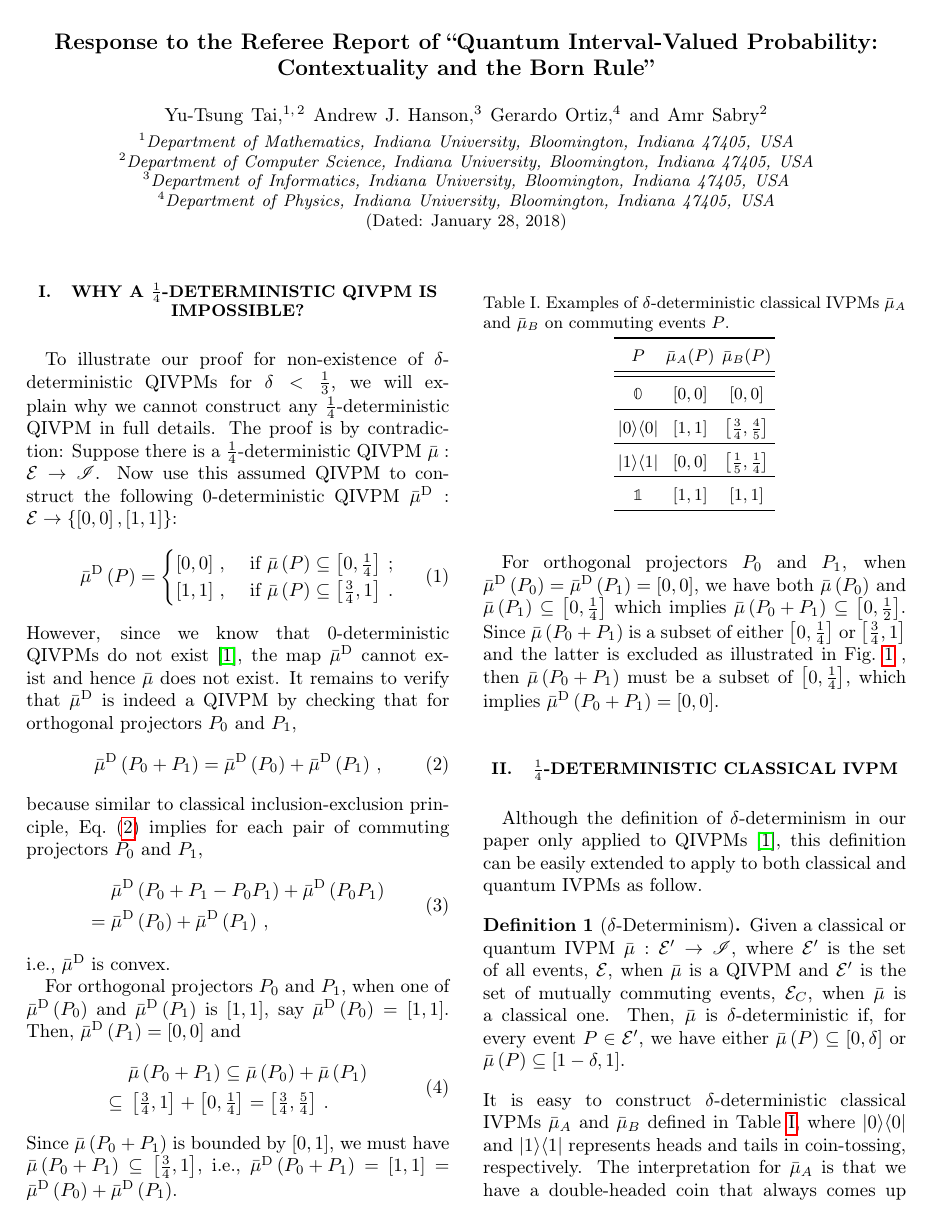
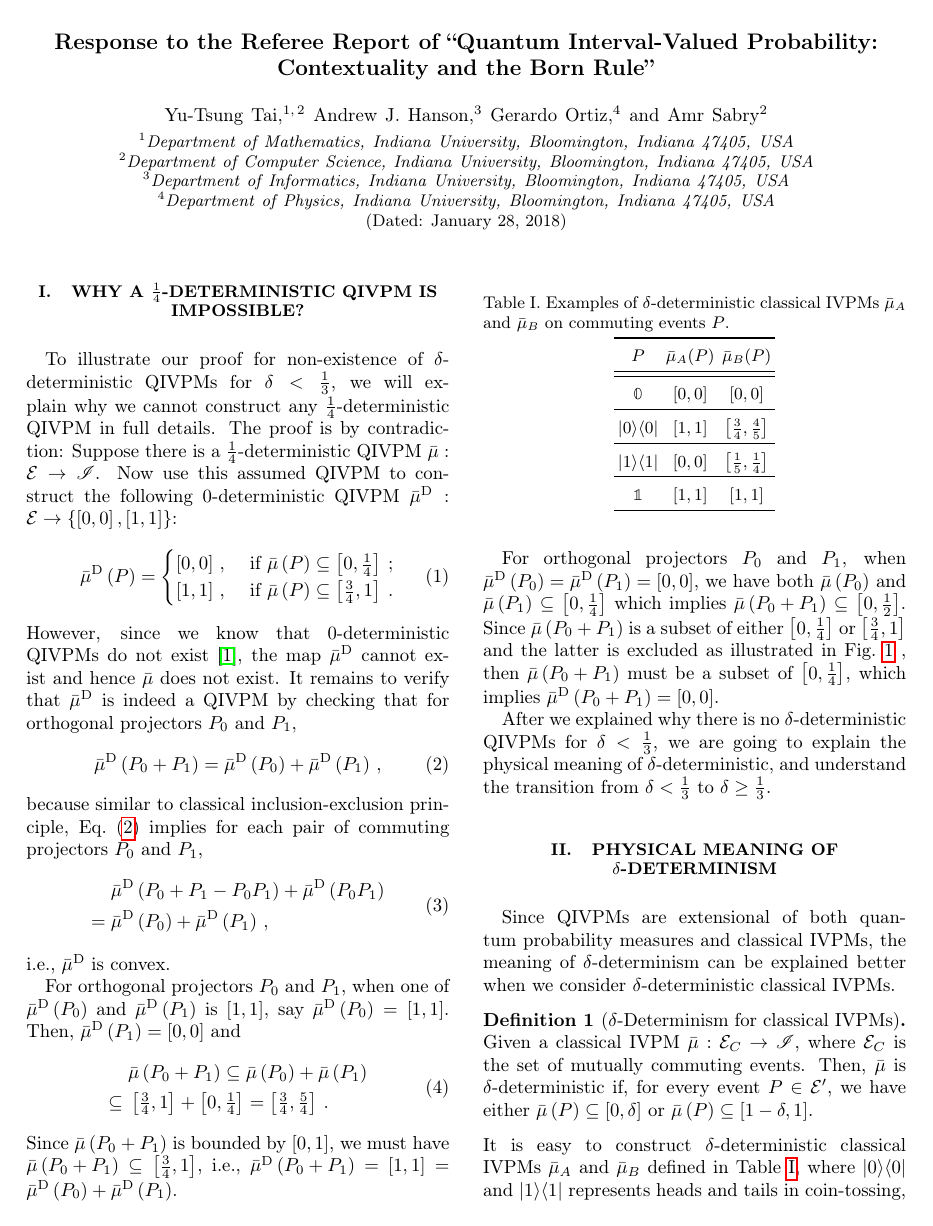
Before and after one commit to yuttai/Contextuality-and-Nonlocality-in-Discrete-Quantum-Theory, a LaTeX paper (prop_prop_letter_ajhs_referee_response.tex): page 1 of 3. Compiled offline with pdfLaTeX.

Commit message:
prop_prop_letter_ajhs_referee_response.tex Updating...

```diff
--- a/prop_prop_letter_ajhs_referee_response.tex
+++ b/prop_prop_letter_ajhs_referee_response.tex
@@ -177,19 +177,20 @@ or $\left[\tfrac{3}{4},1\right]$ and the latter is excluded as illustrated
 in Fig.~\ref{fig:Show-subset} , then $\bar{\mu}\left(P_{0}+P_{1}\right)$
 must be a subset of $\left[0,\frac{1}{4}\right]$, which implies $\bar{\mu}^{\textrm{D}}\left(P_{0}+P_{1}\right)=\imposs$.
 
-\section{\texorpdfstring{$\frac{1}{4}$}{¼}-deterministic Classical IVPM}
+After we explained why there is no $\delta$-deterministic QIVPMs
+for $\delta<\frac{1}{3}$, we are going to explain the physical meaning
+of $\delta$-deterministic, and understand the transition from $\delta<\frac{1}{3}$
+to $\delta\ge\frac{1}{3}$.
 
-\label{sec:Classical-=0000BC-deterministic}
+\section{Physical Meaning of $\delta$-Determinism}
 
-Although the definition of $\delta$-determinism in our paper only
-applied to QIVPMs~\cite{THOS2017}, this definition can be easily
-extended to apply to both classical and quantum IVPMs as follow.
+Since QIVPMs are extensional of both quantum probability measures
+and classical IVPMs, the meaning of $\delta$-determinism can be explained
+better when we consider $\delta$-deterministic classical IVPMs.
 
-\begin{definition}[$\delta$-Determinism]\label{def:delta-deterministic}
-Given a classical or quantum IVPM~$\bar{\mu}:\events'\rightarrow\mathscr{I}$,
-where $\events'$ is the set of all events, $\events$, when $\bar{\mu}$
-is a QIVPM and $\events'$ is the set of mutually commuting events,
-$\eventsC$, when $\bar{\mu}$ is a classical one. Then, $\bar{\mu}$
+\begin{definition}[$\delta$-Determinism for classical IVPMs]\label{def:delta-deterministic-classical}
+Given a classical IVPM~$\bar{\mu}:\eventsC\rightarrow\mathscr{I}$,
+where $\eventsC$ is the set of mutually commuting events. Then, $\bar{\mu}$
 is $\delta$-deterministic if, for every event $P\in\events'$, we
 have either $\bar{\mu}\left(P\right)\subseteq\left[0,\delta\right]$
 or $\bar{\mu}\left(P\right)\subseteq\left[1-\delta,1\right]$. \end{definition}
```
Also changed, not shown: 1 other file.
